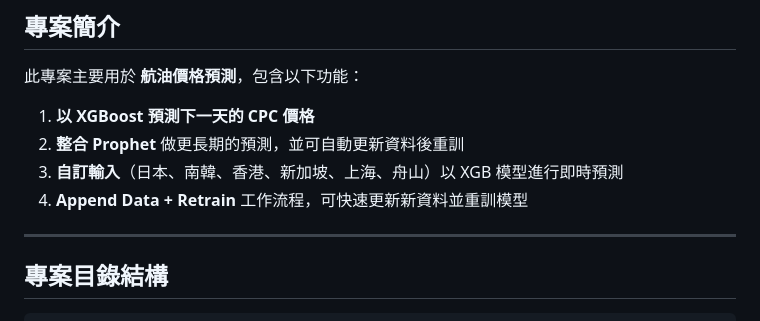
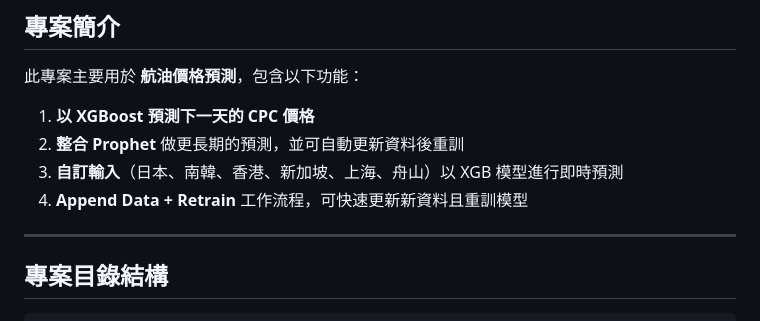
Before and after one commit to cpchsh/aviation_predictionweb, a Markdown page: README.md, the part around the change. Rendered like a GitHub page.

Commit message:
更新pw

```diff
--- a/README.md
+++ b/README.md
@@ -7,7 +7,7 @@
 1. **以 XGBoost 預測下一天的 CPC 價格**
 2. **整合 Prophet** 做更長期的預測，並可自動更新資料後重訓
 3. **自訂輸入**（日本、南韓、香港、新加坡、上海、舟山）以 XGB 模型進行即時預測
-4. **Append Data + Retrain** 工作流程，可快速更新新資料並重訓模型
+4. **Append Data + Retrain** 工作流程，可快速更新新資料且重訓模型
 
 ---
 
```
